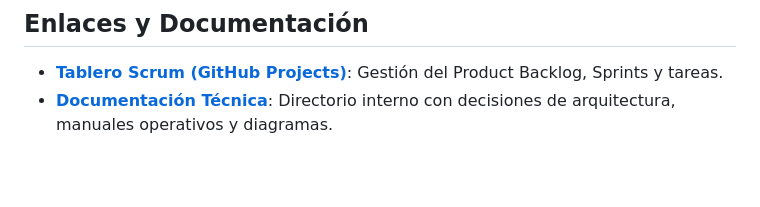
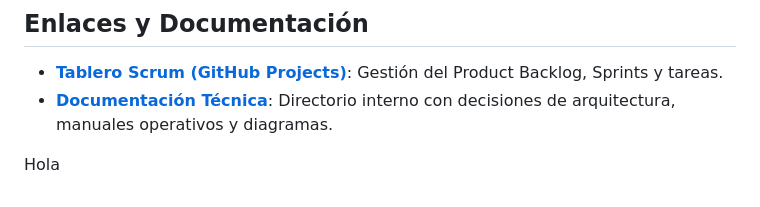
Before and after one commit to DiegoMillaan/Truequi-App, a Markdown page: README.md, the part around the change. Rendered like a GitHub page; blank space fills up the shorter version.

Commit message:
chore: auditoria

```diff
--- a/README.md
+++ b/README.md
@@ -104,3 +104,7 @@ aws s3 sync build/web/ s3://truequi-web-2026-dm --delete
 
 * **[Tablero Scrum (GitHub Projects)](https://www.google.com/search?q=https://github.com/users/DiegoMillaan/projects/1)**: Gestión del Product Backlog, Sprints y tareas.
 * **[Documentación Técnica](https://www.google.com/search?q=/docs/)**: Directorio interno con decisiones de arquitectura, manuales operativos y diagramas.
+
+
+
+Hola
```
